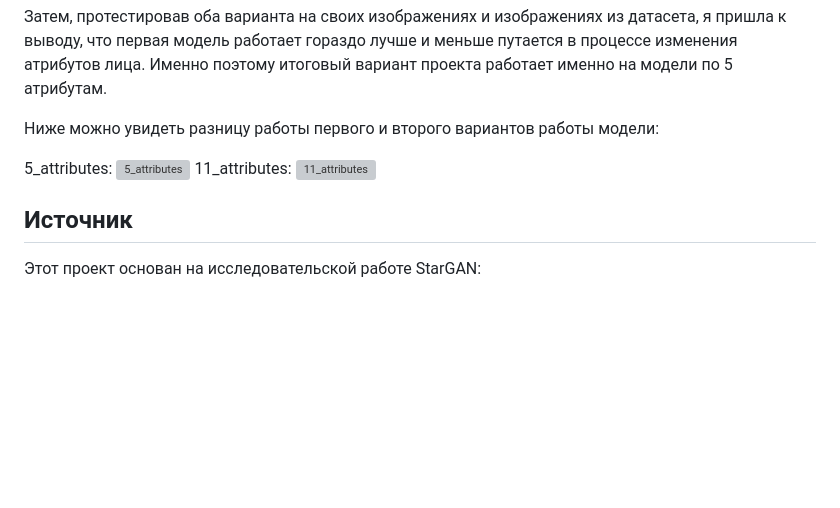
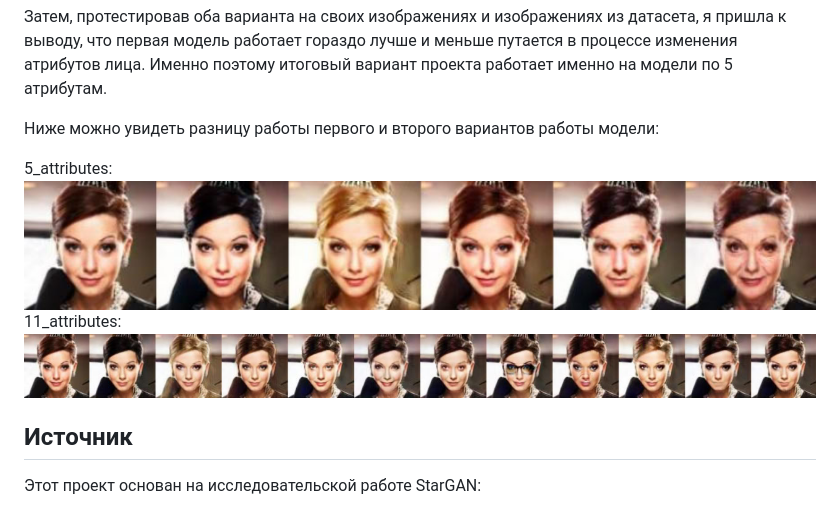
Before and after one commit to Terryroud/Style_Changing, a Markdown page: README.md, the part around the change. Drawn GitHub-style; pictures changed too: images/11_attributes.jpg (added), images/5_attributes.jpg (added); blank space fills up the shorter version; grey boxes are pictures that could not be loaded.

```diff
--- a/README.md
+++ b/README.md
@@ -102,9 +102,9 @@ http://127.0.0.1:8000
 Ниже можно увидеть разницу работы первого и второго вариантов работы модели:
 
 5_attributes:
-![5_attributes](images/photo_2025-07-13_18-06-27.jpg)
+![5_attributes](images/5_attributes.jpg)
 11_attributes:
-![11_attributes](images/photo_2025-07-13_18-05-33.jpg)
+![11_attributes](images/11_attributes.jpg)
 
 ## Источник
 
```
Also changed, not shown: 1 other file.
